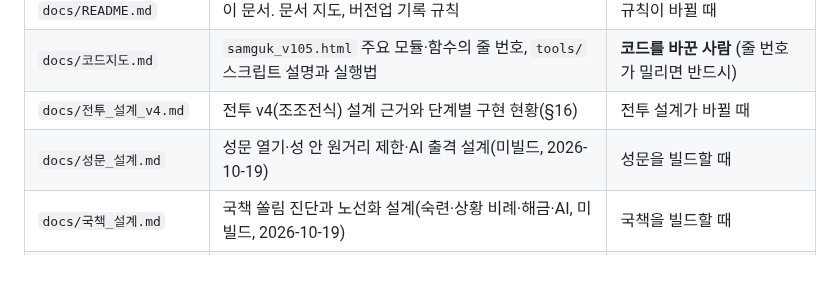
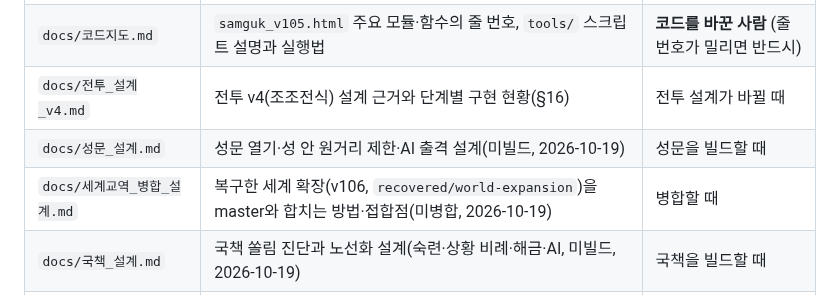
Before and after one commit to Jasonjunior26/samgukji, a Markdown page: docs/README.md, the part around the change. Drawn GitHub-style; blank space fills up the shorter version.

```diff
--- a/docs/README.md
+++ b/docs/README.md
@@ -12,6 +12,7 @@
 | `docs/코드지도.md` | `samguk_v105.html` 주요 모듈·함수의 줄 번호, `tools/` 스크립트 설명과 실행법 | **코드를 바꾼 사람** (줄 번호가 밀리면 반드시) |
 | `docs/전투_설계_v4.md` | 전투 v4(조조전식) 설계 근거와 단계별 구현 현황(§16) | 전투 설계가 바뀔 때 |
 | `docs/성문_설계.md` | 성문 열기·성 안 원거리 제한·AI 출격 설계(미빌드, 2026-10-19) | 성문을 빌드할 때 |
+| `docs/세계교역_병합_설계.md` | 복구한 세계 확장(v106, `recovered/world-expansion`)을 master와 합치는 방법·접합점(미병합, 2026-10-19) | 병합할 때 |
 | `docs/국책_설계.md` | 국책 쏠림 진단과 노선화 설계(숙련·상황 비례·해금·AI, 미빌드, 2026-10-19) | 국책을 빌드할 때 |
 | `docs/조조전_리서치.md` | 삼국지 조조전(1998) 규칙·연출 리서치 | 참고 자료, 거의 고정 |
 | `docs/변화_전투.md` | 전투 요소의 현재 상태 요약 + 버전 기록(시뮬레이션 기준선 포함) | 전투를 버전업할 때 |
```
Also changed, not shown: docs/세계교역_병합_설계.md (added, +64 -0 lines).
